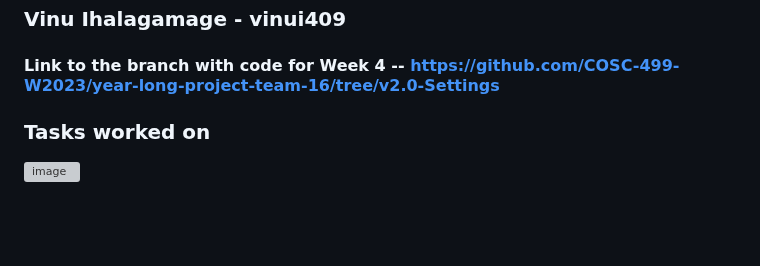
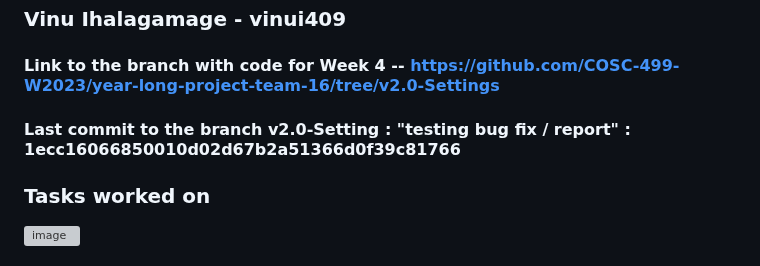
Before and after one commit to dhairyab0069/Coursify-AI, a Markdown page: docs/weekly logs/vinu_ihalagamage_log.md, the part around the change. Drawn GitHub-style; blank space fills up the shorter version; grey boxes are pictures that could not be loaded.

```diff
--- a/docs/weekly logs/vinu_ihalagamage_log.md
+++ b/docs/weekly logs/vinu_ihalagamage_log.md
@@ -3,6 +3,7 @@
 ### Vinu Ihalagamage - vinui409
 
 #### Link to the branch with code for Week 4 -- https://github.com/COSC-499-W2023/year-long-project-team-16/tree/v2.0-Settings
+#### Last commit to the branch v2.0-Setting : "testing bug fix / report" : 1ecc16066850010d02d67b2a51366d0f39c81766
 
 ### Tasks worked on
 
```
